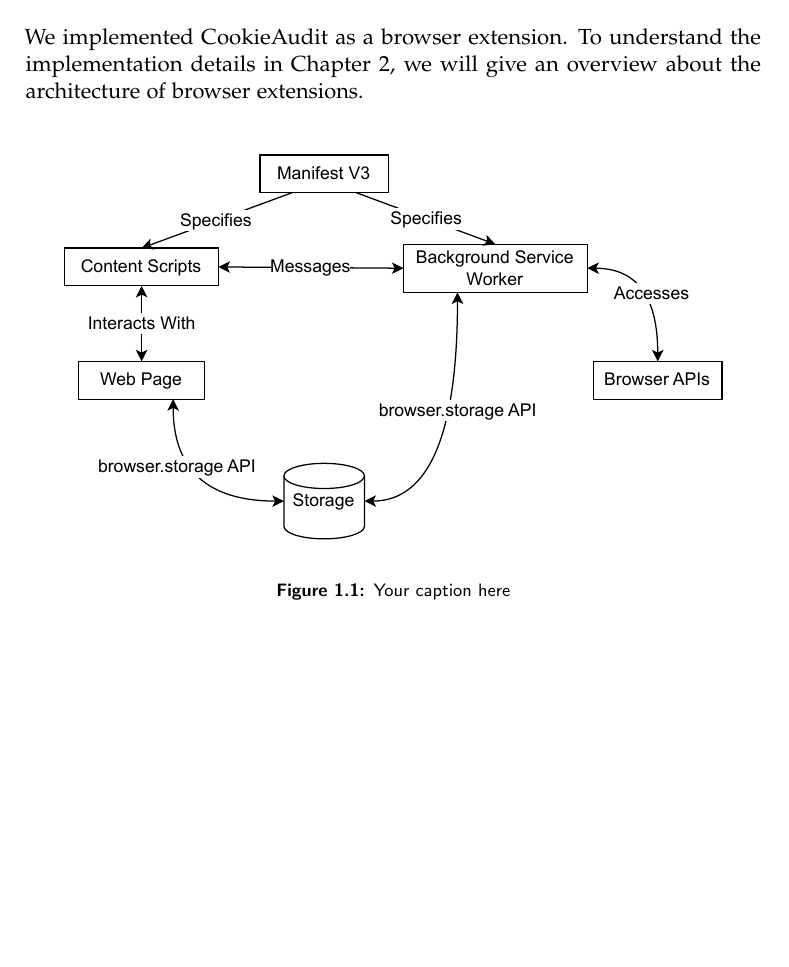
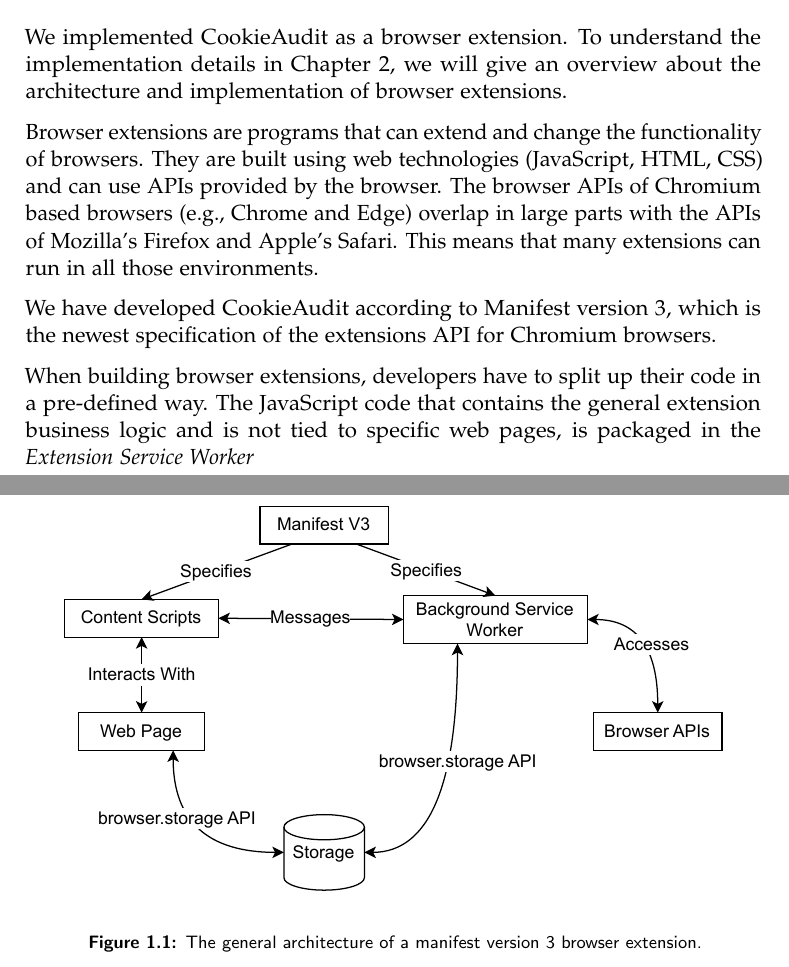
Before and after one commit to SzymonNastaly/Bachelors-Thesis-Szymon-Nastaly, a LaTeX thesis (thesis.tex, which reads background.tex): part of page 4 of 16 before the commit and two parts of pages 4 and 5 of 17 after it, the two joined at a grey line, cut so that both start at the same text, the shorter picture padded with empty space. Compiled offline with pdfLaTeX.

Commit message:
Updates from Overleaf

```diff
--- a/background.tex
+++ b/background.tex
@@ -2,11 +2,22 @@
 
 \section{Browser Extensions}
 We implemented CookieAudit as a browser extension.
-To understand the implementation details in \cref{ch:implementation}, we will give an overview about the architecture of browser extensions.
+To understand the implementation details in \cref{ch:implementation}, we will give an overview about the architecture and implementation of browser extensions.
 
-\begin{figure}[h]
-    \centering
-    \includegraphics[width=\textwidth]{media/browser-extension-architecture.drawio.pdf}
-    \caption{Your caption here}
-    \label{fig:your-label}
+Browser extensions are programs that can extend and change the functionality of browsers.
+They are built using web technologies (JavaScript, HTML, CSS) and can use APIs provided by the browser.
+The browser APIs of Chromium based browsers (e.g., Chrome and Edge) overlap in large parts with the APIs of Mozilla's Firefox and Apple's Safari.
+This means that many extensions can run in all those environments.
+
+We have developed CookieAudit according to Manifest version 3, which is the newest specification of the extensions API for Chromium browsers.
+
+When building browser extensions, developers have to split up their code in a pre-defined way.
+The JavaScript code that contains the general extension business logic and is not tied to specific web pages, is packaged in the \emph{Extension Service Worker}
+
+
+\begin{figure}
+	\centering
+	\includegraphics[width=\textwidth]{media/browser-extension-architecture.drawio.pdf}
+    \caption{The general architecture of a manifest version 3 browser extension.}
+    \label{fig:extension-architecture}
 \end{figure}
```
